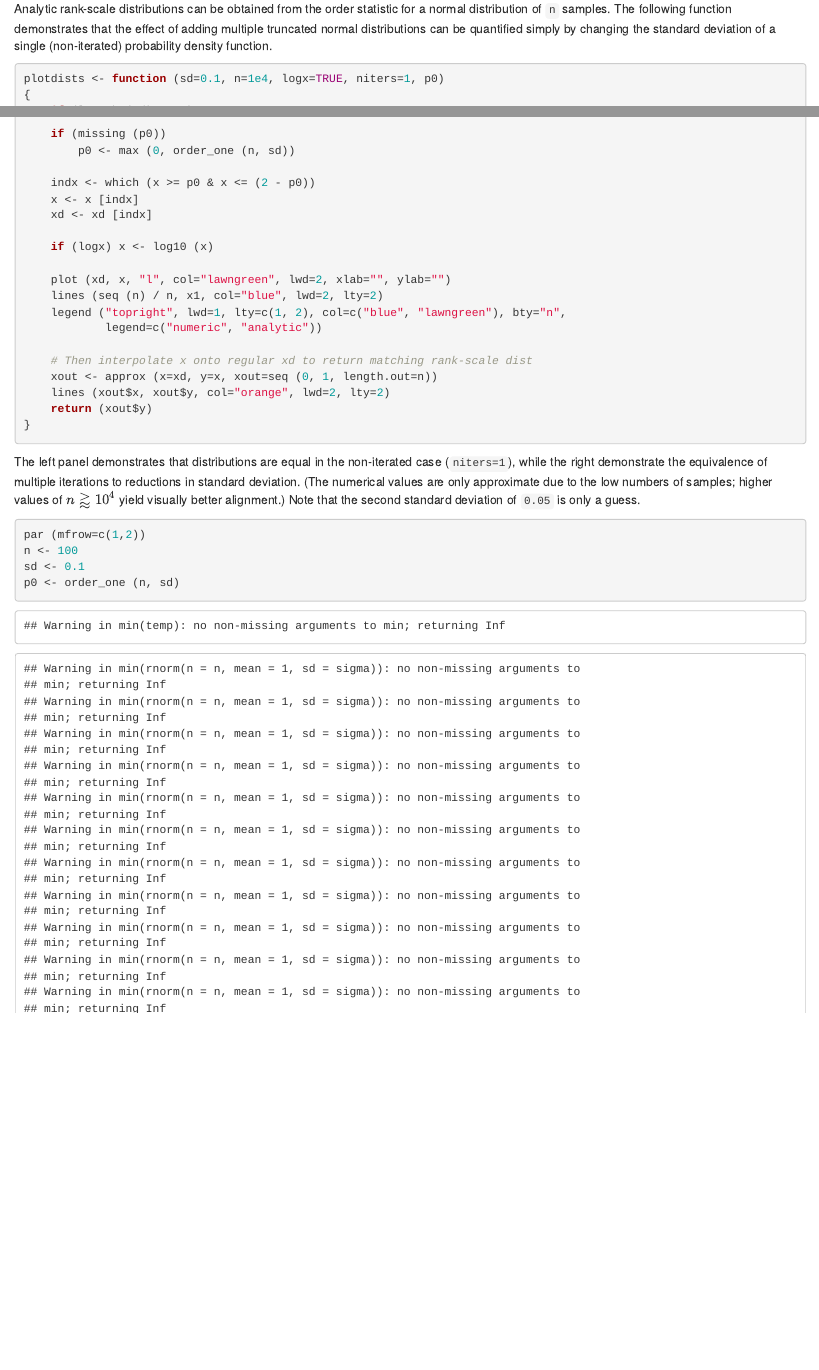
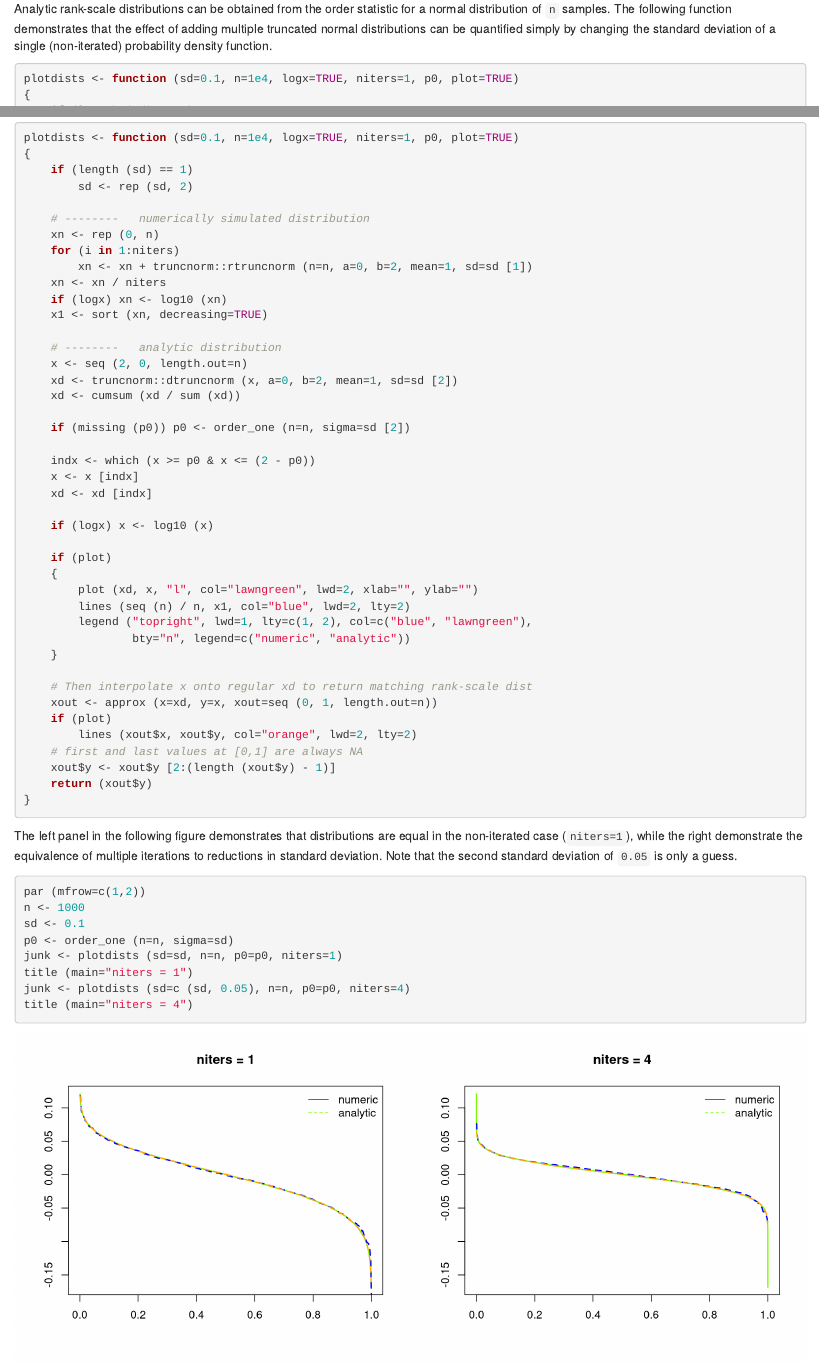
Before and after one commit to mpadge/hotspotr, an R Markdown document (README.Rmd): the page in a window 1100 px wide, from 3520 px down, and a second part further down, joined at a grey line. Rendered offline with R 4.5, knitr and Pandoc, with nearby package versions; some code elsewhere in the file could not run offline; badge pictures from the web are left out.

Commit message:
extend readme

````diff
--- a/README.Rmd
+++ b/README.Rmd
@@ -178,9 +178,8 @@ effect of adding multiple truncated normal distributions can be quantified
 simply by changing the standard deviation of a single (non-iterated) probability
 density function.
 
-
 ```{r}
-plotdists <- function (sd=0.1, n=1e4, logx=TRUE, niters=1, p0)
+plotdists <- function (sd=0.1, n=1e4, logx=TRUE, niters=1, p0, plot=TRUE)
 {
     if (length (sd) == 1)
         sd <- rep (sd, 2)
@@ -198,8 +197,7 @@ plotdists <- function (sd=0.1, n=1e4, logx=TRUE, niters=1, p0)
     xd <- truncnorm::dtruncnorm (x, a=0, b=2, mean=1, sd=sd [2])
     xd <- cumsum (xd / sum (xd))
 
-    if (missing (p0))
-        p0 <- max (0, order_one (n, sd))
+    if (missing (p0)) p0 <- order_one (n=n, sigma=sd [2])
 
     indx <- which (x >= p0 & x <= (2 - p0))
     x <- x [indx]
@@ -207,29 +205,33 @@ plotdists <- function (sd=0.1, n=1e4, logx=TRUE, niters=1, p0)
 
     if (logx) x <- log10 (x)
 
-    plot (xd, x, "l", col="lawngreen", lwd=2, xlab="", ylab="")
-    lines (seq (n) / n, x1, col="blue", lwd=2, lty=2)
-    legend ("topright", lwd=1, lty=c(1, 2), col=c("blue", "lawngreen"), bty="n",
-            legend=c("numeric", "analytic"))
+    if (plot)
+    {
+        plot (xd, x, "l", col="lawngreen", lwd=2, xlab="", ylab="")
+        lines (seq (n) / n, x1, col="blue", lwd=2, lty=2)
+        legend ("topright", lwd=1, lty=c(1, 2), col=c("blue", "lawngreen"),
+                bty="n", legend=c("numeric", "analytic"))
+    }
 
     # Then interpolate x onto regular xd to return matching rank-scale dist
     xout <- approx (x=xd, y=x, xout=seq (0, 1, length.out=n))
-    lines (xout$x, xout$y, col="orange", lwd=2, lty=2)
+    if (plot)
+        lines (xout$x, xout$y, col="orange", lwd=2, lty=2)
+    # first and last values at [0,1] are always NA
+    xout$y <- xout$y [2:(length (xout$y) - 1)]
     return (xout$y)
 }
 ```
 
-The left panel demonstrates that distributions are equal in the non-iterated case
-(`niters=1`), while the right demonstrate the equivalence of multiple iterations
-to reductions in standard deviation. (The numerical values are only approximate
-due to the low numbers of samples; higher values of $n\gtrapprox 10^4$ yield
-visually better alignment.) Note that the second standard deviation of `0.05` is
-only a guess.
+The left panel in the following figure demonstrates that distributions are equal
+in the non-iterated case (`niters=1`), while the right demonstrate the
+equivalence of multiple iterations to reductions in standard deviation. Note
+that the second standard deviation of `0.05` is only a guess.
 ```{r analytic-dists, fig.width=12}
 par (mfrow=c(1,2))
-n <- 100
+n <- 1000
 sd <- 0.1
-p0 <- order_one (n, sd)
+p0 <- order_one (n=n, sigma=sd)
 junk <- plotdists (sd=sd, n=n, p0=p0, niters=1)
 title (main="niters = 1")
 junk <- plotdists (sd=c (sd, 0.05), n=n, p0=p0, niters=4)
````
Also changed, not shown: R/neutral-hotspots.R (+7 -0 lines), README.md, fig/sd-plots.png (added), README.Rmd (21 more changed lines).
